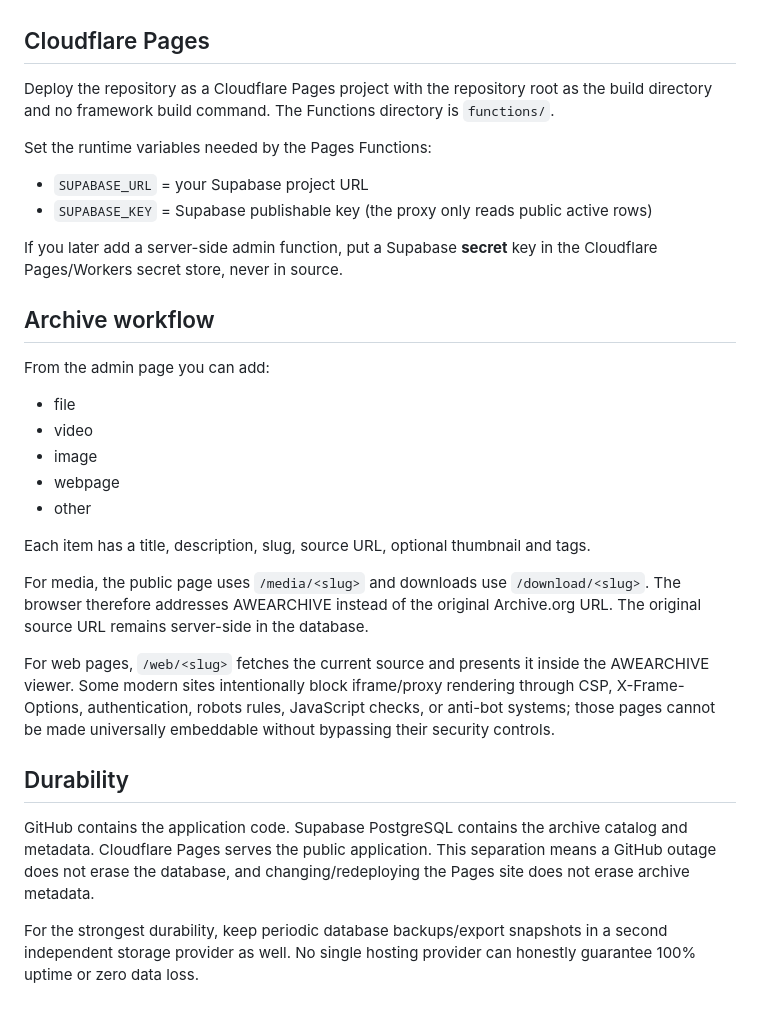
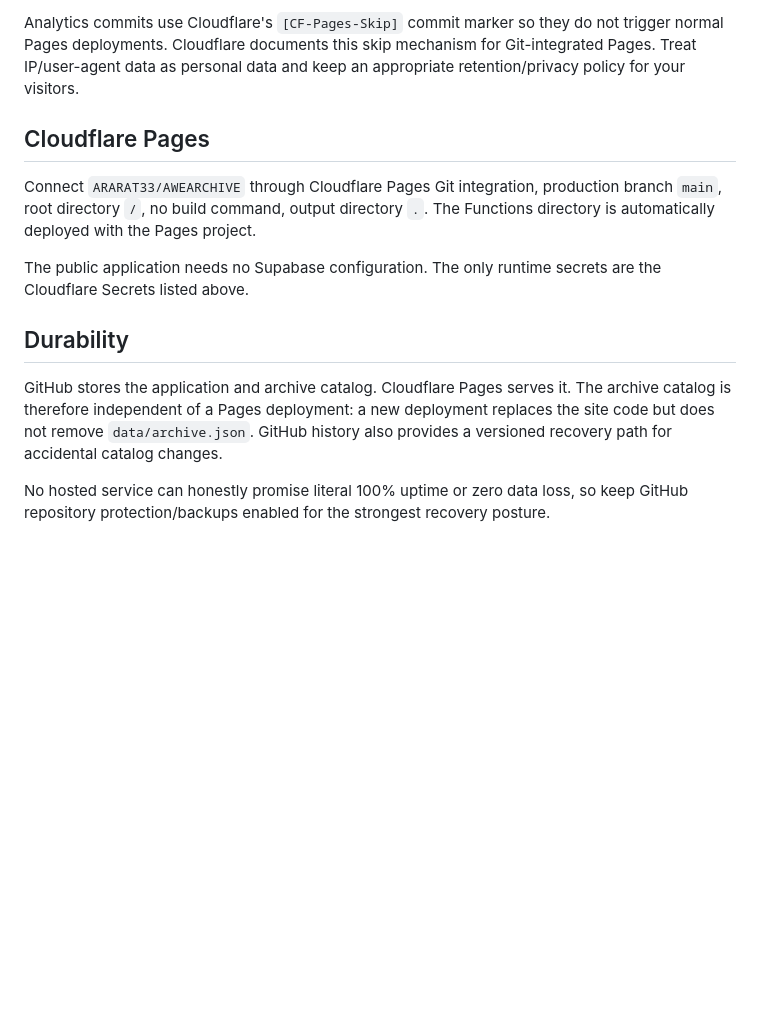
Before and after one commit to ARARAT33/AWEARCHIVE, a Markdown page: README.md, the part around one of its changes. Drawn GitHub-style; blank space fills up the shorter version.

```diff
--- a/README.md
+++ b/README.md
@@ -38,33 +71,13 @@ Only a UUID present in `public.admins` can mutate archive records because all wr
+Analytics commits use Cloudflare's `[CF-Pages-Skip]` commit marker so they do not trigger normal Pages deployments. Cloudflare documents this skip mechanism for Git-integrated Pages. Treat IP/user-agent data as personal data and keep an appropriate retention/privacy policy for your visitors.
 
 ## Cloudflare Pages
 
-Deploy the repository as a Cloudflare Pages project with the repository root as the build directory and no framework build command. The Functions directory is `functions/`.
+Connect `ARARAT33/AWEARCHIVE` through Cloudflare Pages Git integration, production branch `main`, root directory `/`, no build command, output directory `.`. The Functions directory is automatically deployed with the Pages project.
 
-Set the runtime variables needed by the Pages Functions:
-
-- `SUPABASE_URL` = your Supabase project URL
-- `SUPABASE_KEY` = Supabase publishable key (the proxy only reads public active rows)
-
-If you later add a server-side admin function, put a Supabase **secret** key in the Cloudflare Pages/Workers secret store, never in source.
-
-## Archive workflow
-
-From the admin page you can add:
-
-- file
-- video
-- image
-- webpage
-- other
-
-Each item has a title, description, slug, source URL, optional thumbnail and tags.
-
-For media, the public page uses `/media/<slug>` and downloads use `/download/<slug>`. The browser therefore addresses AWEARCHIVE instead of the original Archive.org URL. The original source URL remains server-side in the database.
-
-For web pages, `/web/<slug>` fetches the current source and presents it inside the AWEARCHIVE viewer. Some modern sites intentionally block iframe/proxy rendering through CSP, X-Frame-Options, authentication, robots rules, JavaScript checks, or anti-bot systems; those pages cannot be made universally embeddable without bypassing their security controls.
+The public application needs no Supabase configuration. The only runtime secrets are the Cloudflare Secrets listed above.
 
 ## Durability
 
-GitHub contains the application code. Supabase PostgreSQL contains the archive catalog and metadata. Cloudflare Pages serves the public application. This separation means a GitHub outage does not erase the database, and changing/redeploying the Pages site does not erase archive metadata.
+GitHub stores the application and archive catalog. Cloudflare Pages serves it. The archive catalog is therefore independent of a Pages deployment: a new deployment replaces the site code but does not remove `data/archive.json`. GitHub history also provides a versioned recovery path for accidental catalog changes.
 
-For the strongest durability, keep periodic database backups/export snapshots in a second independent storage provider as well. No single hosting provider can honestly guarantee 100% uptime or zero data loss.
+No hosted service can honestly promise literal 100% uptime or zero data loss, so keep GitHub repository protection/backups enabled for the strongest recovery posture.
```
Also changed, not shown: other parts of README.md (+56 -23 lines).
